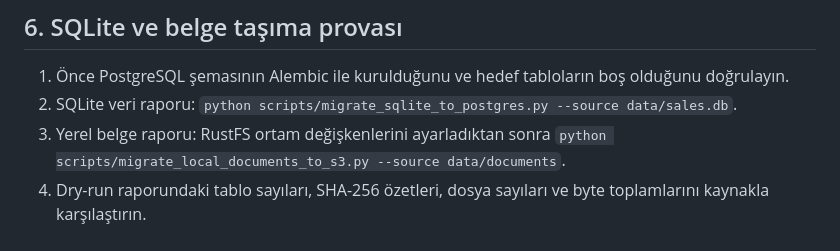
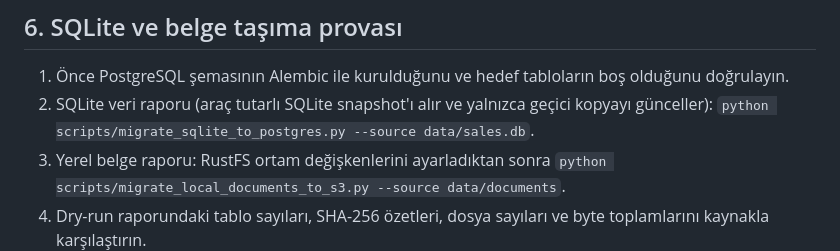
Before and after one commit to amanebu-boop/satis-deneme, a Markdown page: docs/hosting/hostinger-runbook.md, the part around the change. GitHub-like rendering.

Commit message:
docs(migration): clarify non-destructive SQLite migration rehearsal

```diff
--- a/docs/hosting/hostinger-runbook.md
+++ b/docs/hosting/hostinger-runbook.md
@@ -55,7 +55,7 @@ Bu maddeler kapanmadan canlı geçiş yapılmaz.
 ## 6. SQLite ve belge taşıma provası
 
 1. Önce PostgreSQL şemasının Alembic ile kurulduğunu ve hedef tabloların boş olduğunu doğrulayın.
-2. SQLite veri raporu: `python scripts/migrate_sqlite_to_postgres.py --source data/sales.db`.
+2. SQLite veri raporu (araç tutarlı SQLite snapshot'ı alır ve yalnızca geçici kopyayı günceller): `python scripts/migrate_sqlite_to_postgres.py --source data/sales.db`.
 3. Yerel belge raporu: RustFS ortam değişkenlerini ayarladıktan sonra `python scripts/migrate_local_documents_to_s3.py --source data/documents`.
 4. Dry-run raporundaki tablo sayıları, SHA-256 özetleri, dosya sayıları ve byte toplamlarını kaynakla karşılaştırın.
 5. Gerçek taşıma gerekiyorsa ayrı bakım penceresi, geri dönüş yedeği ve açık onaydan sonra yalnızca hedef ortamda `--apply` kullanın. Bu araçlar kaynak veriyi silmez.
```
